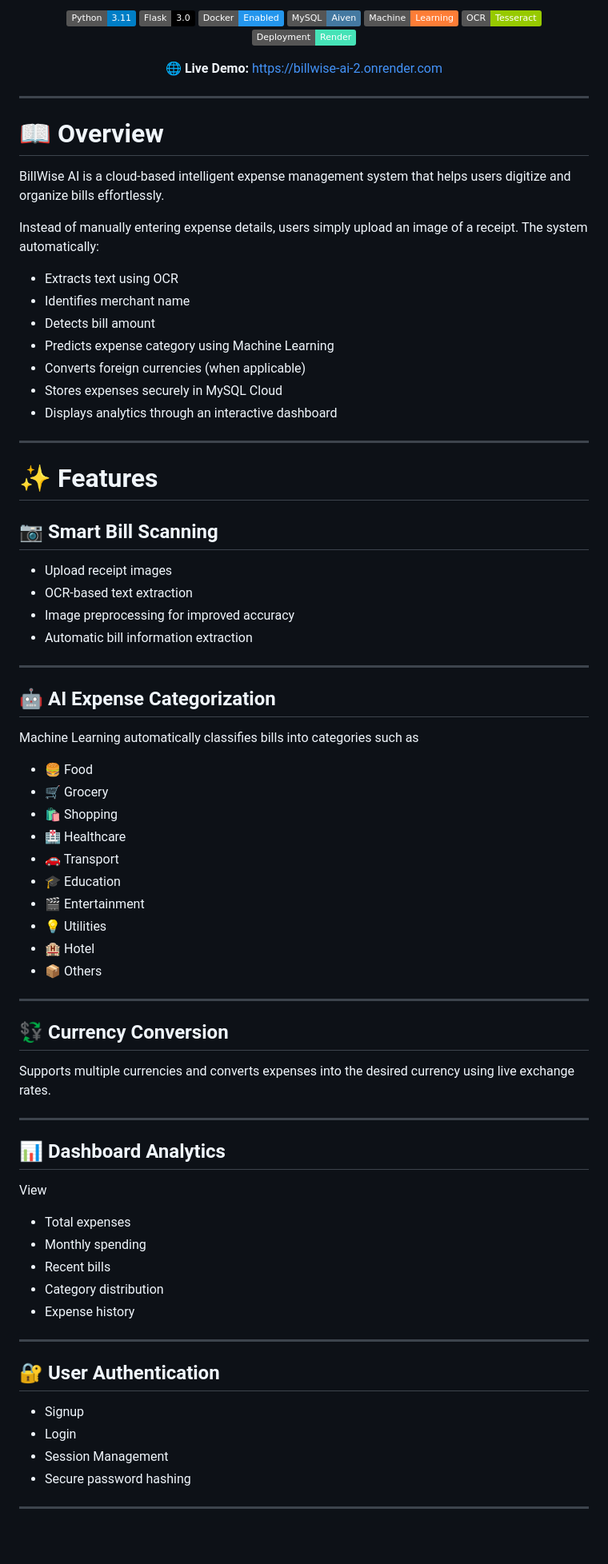
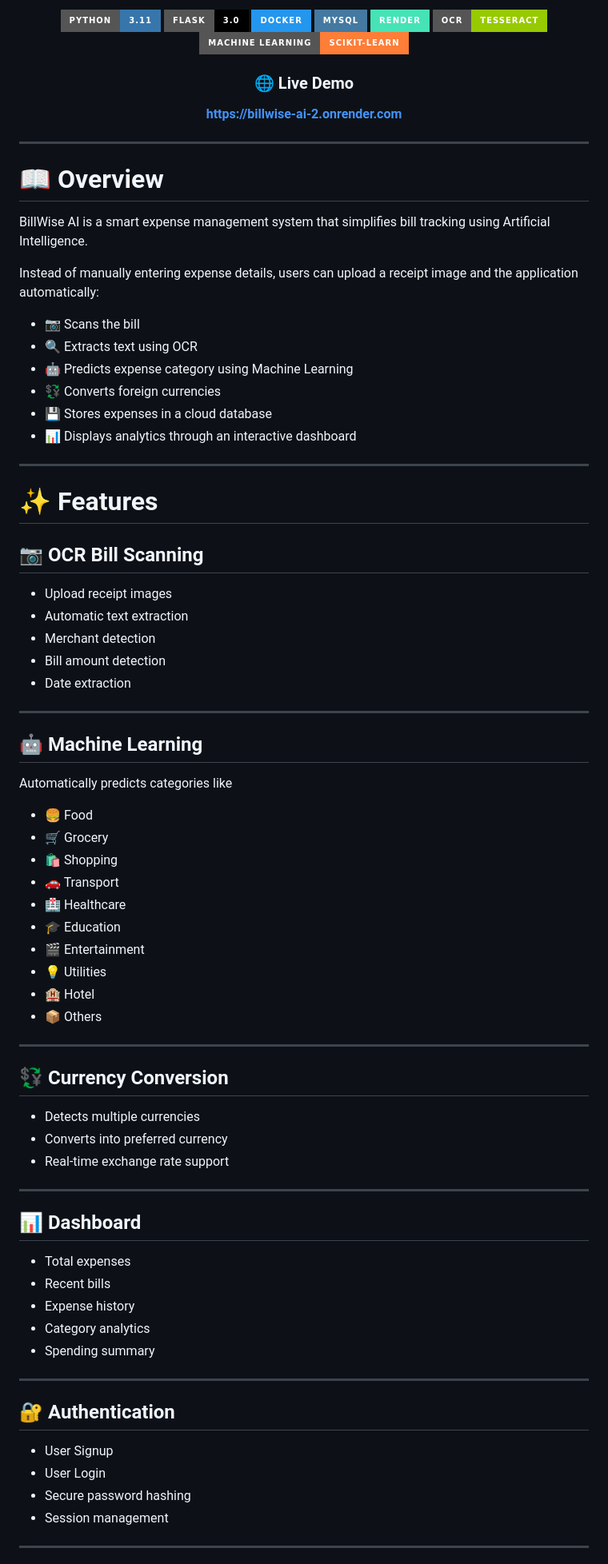
Before and after one commit to ABHILASH630256/billwise-ai, a Markdown page: README.md, the part around one of its changes. Shown at 80% size. Drawn GitHub-style; badges without logos; blank space fills up the shorter version.

```diff
--- a/README.md
+++ b/README.md
@@ -10,15 +10,17 @@ Automatically scan receipts, extract bill details using OCR, categorize expenses
 
-![Python](https://img.shields.io/badge/Python-3.11-blue?logo=python)
-![Flask](https://img.shields.io/badge/Flask-3.0-black?logo=flask)
-![Docker](https://img.shields.io/badge/Docker-Enabled-2496ED?logo=docker)
-![MySQL](https://img.shields.io/badge/MySQL-Aiven-4479A1?logo=mysql)
-![Machine Learning](https://img.shields.io/badge/Machine-Learning-orange)
-![OCR](https://img.shields.io/badge/OCR-Tesseract-green)
-![Render](https://img.shields.io/badge/Deployment-Render-46E3B7)
+<img src="https://img.shields.io/badge/Python-3.11-3776AB?style=for-the-badge&logo=python&logoColor=white"/>
+<img src="https://img.shields.io/badge/Flask-3.0-000000?style=for-the-badge&logo=flask"/>
+<img src="https://img.shields.io/badge/Docker-2496ED?style=for-the-badge&logo=docker&logoColor=white"/>
+<img src="https://img.shields.io/badge/MySQL-4479A1?style=for-the-badge&logo=mysql&logoColor=white"/>
+<img src="https://img.shields.io/badge/Render-46E3B7?style=for-the-badge&logo=render&logoColor=black"/>
+<img src="https://img.shields.io/badge/OCR-Tesseract-green?style=for-the-badge"/>
+<img src="https://img.shields.io/badge/Machine%20Learning-Scikit--Learn-orange?style=for-the-badge&logo=scikitlearn"/>
 
 </p>
 
-🌐 **Live Demo:** https://billwise-ai-2.onrender.com
+### 🌐 Live Demo
+
+**https://billwise-ai-2.onrender.com**
 
 </div>
 
@@ -26,40 +28,40 @@ Automatically scan receipts, extract bill details using OCR, categorize expenses
 
 # 📖 Overview
 
-BillWise AI is a cloud-based intelligent expense management system that helps users digitize and organize bills effortlessly.
+BillWise AI is a smart expense management system that simplifies bill tracking using Artificial Intelligence.
 
-Instead of manually entering expense details, users simply upload an image of a receipt. The system automatically:
+Instead of manually entering expense details, users can upload a receipt image and the application automatically:
 
-- Extracts text using OCR
-- Identifies merchant name
-- Detects bill amount
-- Predicts expense category using Machine Learning
-- Converts foreign currencies (when applicable)
-- Stores expenses securely in MySQL Cloud
-- Displays analytics through an interactive dashboard
+- 📷 Scans the bill
+- 🔍 Extracts text using OCR
+- 🤖 Predicts expense category using Machine Learning
+- 💱 Converts foreign currencies
+- 💾 Stores expenses in a cloud database
+- 📊 Displays analytics through an interactive dashboard
 
 ---
 
 # ✨ Features
 
-## 📷 Smart Bill Scanning
+## 📷 OCR Bill Scanning
 
 - Upload receipt images
-- OCR-based text extraction
-- Image preprocessing for improved accuracy
-- Automatic bill information extraction
+- Automatic text extraction
+- Merchant detection
+- Bill amount detection
+- Date extraction
 
 ---
 
-## 🤖 AI Expense Categorization
+## 🤖 Machine Learning
 
-Machine Learning automatically classifies bills into categories such as
+Automatically predicts categories like
 
 - 🍔 Food
 - 🛒 Grocery
 - 🛍 Shopping
+- 🚗 Transport
 - 🏥 Healthcare
-- 🚗 Transport
 - 🎓 Education
 - 🎬 Entertainment
 - 💡 Utilities
@@ -70,28 +72,28 @@ Machine Learning automatically classifies bills into categories such as
 
 ## 💱 Currency Conversion
 
-Supports multiple currencies and converts expenses into the desired currency using live exchange rates.
+- Detects multiple currencies
+- Converts into preferred currency
+- Real-time exchange rate support
 
 ---
 
-## 📊 Dashboard Analytics
-
-View
+## 📊 Dashboard
 
 - Total expenses
-- Monthly spending
 - Recent bills
-- Category distribution
 - Expense history
+- Category analytics
+- Spending summary
 
 ---
 
-## 🔐 User Authentication
+## 🔐 Authentication
 
-- Signup
-- Login
-- Session Management
+- User Signup
+- User Login
 - Secure password hashing
+- Session management
 
 ---
 
```
Also changed, not shown: other parts of README.md (+114 -126 lines).
